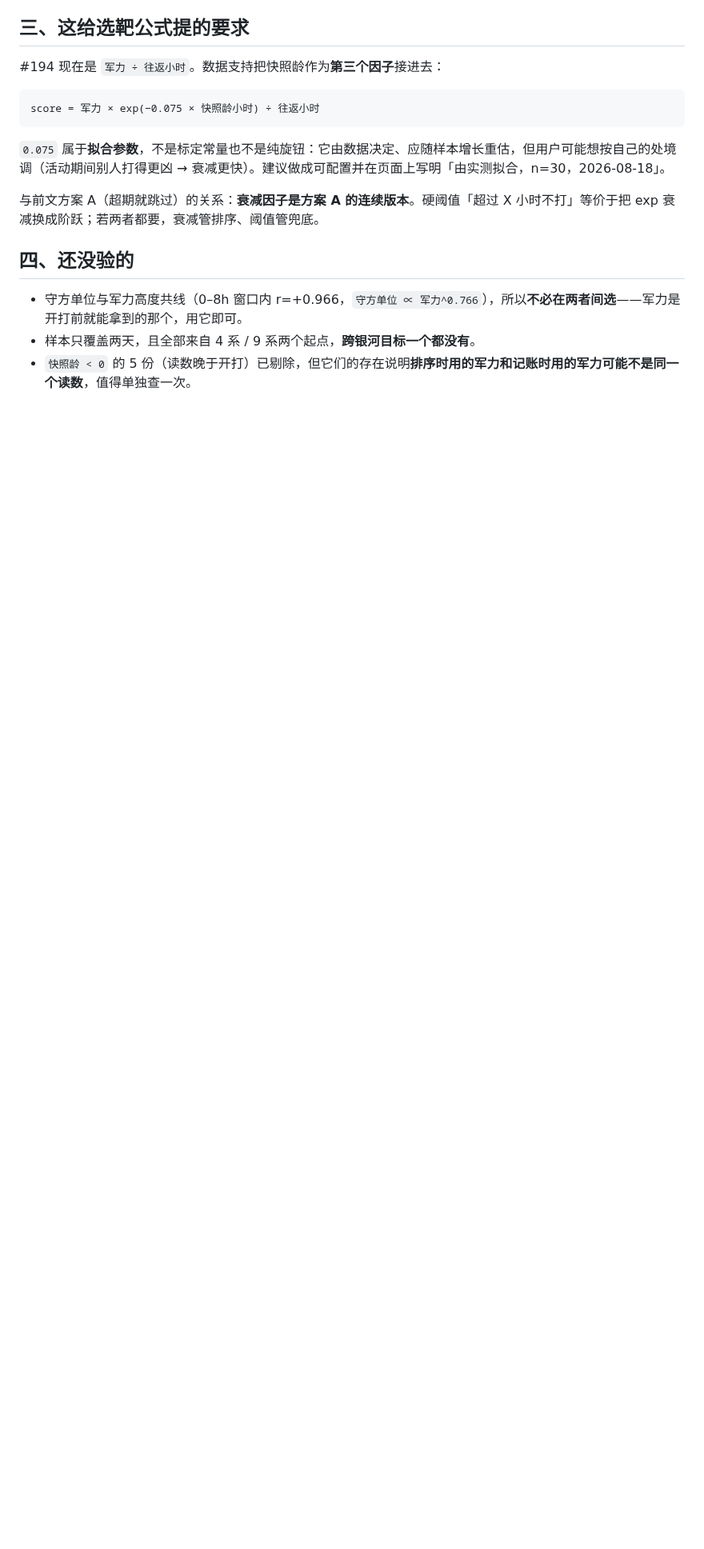
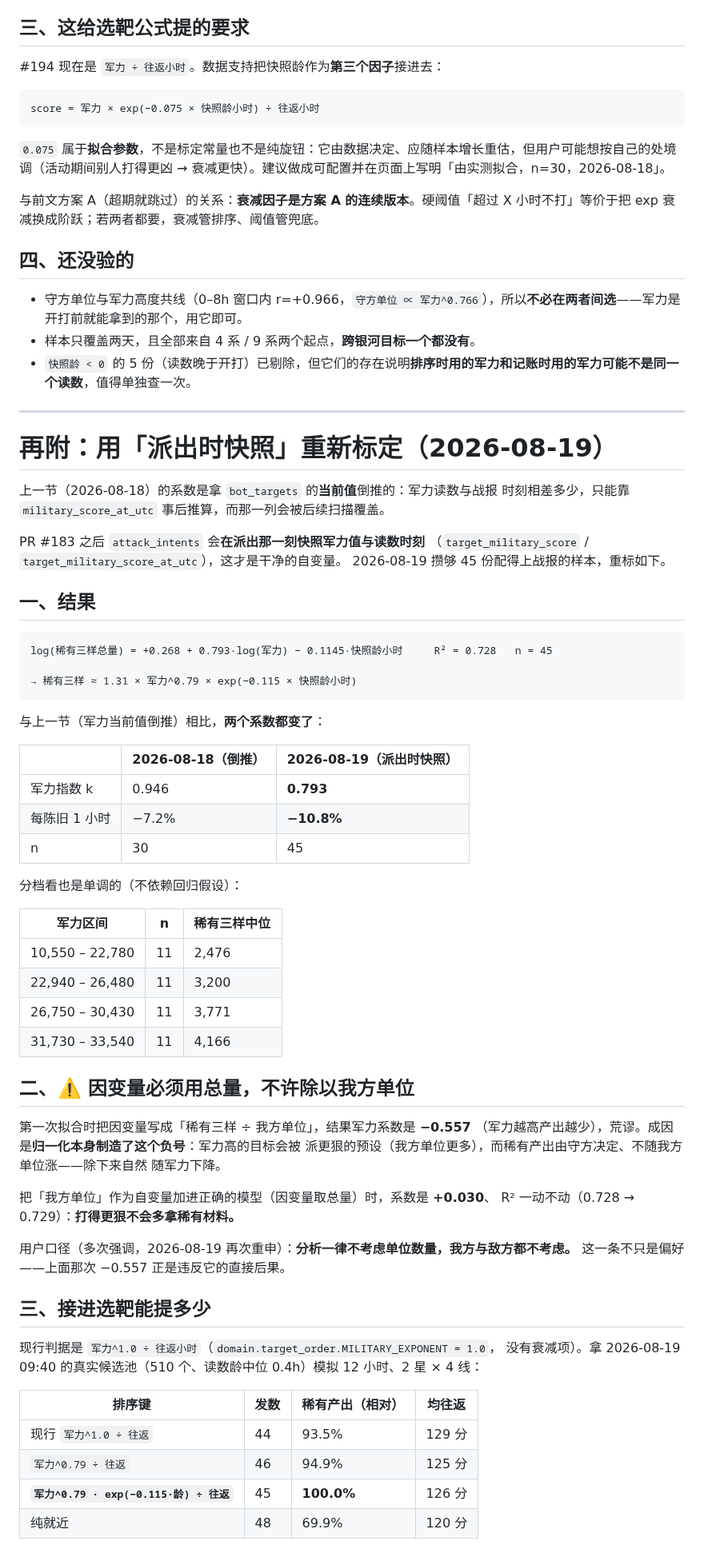
Before and after one commit to Kucleer/EVO-Helper, a Markdown page: docs/军力数据有效期-方案.md, the part around one of its changes. Shown at 80% size. Drawn GitHub-style; blank space fills up the shorter version.

Commit message:
docs(收益曲线): 用派出时快照重标——k 从 0.95 降到 0.79，衰减从 −7.2% 陡到 −10.8%/小时
45 份样本（此前 30 份且军力是事后倒推的）。分档单调，R²=0.728。

⚠️ 记下一次踩坑：把因变量写成「稀有 ÷ 我方单位」时军力系数是 −0.557（荒谬），
成因是归一化本身制造了负号——军力高的目标派更狠的预设，而稀有产出由守方决定、
不随我方单位涨。用户口径「分析一律不考虑单位数量」不只是偏好，违反它的直接后果
就是这个假结论。

接进选靶模拟只提升 7%（现在池子普遍新鲜，衰减项拉不开差距），所以先不接——
它是扫描慢下来时的保险，不是日常收益。等样本翻倍复算一致再动。

````diff
--- a/docs/军力数据有效期-方案.md
+++ b/docs/军力数据有效期-方案.md
@@ -145,3 +145,66 @@ score = 军力 × exp(−0.075 × 快照龄小时) ÷ 往返小时
 - 守方单位与军力高度共线（0–8h 窗口内 r=+0.966，`守方单位 ∝ 军力^0.766`），所以**不必在两者间选**——军力是开打前就能拿到的那个，用它即可。
 - 样本只覆盖两天，且全部来自 4 系 / 9 系两个起点，**跨银河目标一个都没有**。
 - `快照龄 < 0` 的 5 份（读数晚于开打）已剔除，但它们的存在说明**排序时用的军力和记账时用的军力可能不是同一个读数**，值得单独查一次。
+
+---
+
+# 再附：用「派出时快照」重新标定（2026-08-19）
+
+上一节（2026-08-18）的系数是拿 `bot_targets` 的**当前值**倒推的：军力读数与战报
+时刻相差多少，只能靠 `military_score_at_utc` 事后推算，而那一列会被后续扫描覆盖。
+
+PR #183 之后 `attack_intents` 会**在派出那一刻快照军力值与读数时刻**
+（`target_military_score` / `target_military_score_at_utc`），这才是干净的自变量。
+2026-08-19 攒够 45 份配得上战报的样本，重标如下。
+
+## 一、结果
+
+```
+log(稀有三样总量) = +0.268 + 0.793·log(军力) − 0.1145·快照龄小时     R² = 0.728   n = 45
+
+→ 稀有三样 ≈ 1.31 × 军力^0.79 × exp(−0.115 × 快照龄小时)
+```
+
+与上一节（军力当前值倒推）相比，**两个系数都变了**：
+
+| | 2026-08-18（倒推） | 2026-08-19（派出时快照） |
+|---|---|---|
+| 军力指数 k | 0.946 | **0.793** |
+| 每陈旧 1 小时 | −7.2% | **−10.8%** |
+| n | 30 | 45 |
+
+分档看也是单调的（不依赖回归假设）：
+
+| 军力区间 | n | 稀有三样中位 |
+|---|---|---|
+| 10,550 – 22,780 | 11 | 2,476 |
+| 22,940 – 26,480 | 11 | 3,200 |
+| 26,750 – 30,430 | 11 | 3,771 |
+| 31,730 – 33,540 | 11 | 4,166 |
+
+## 二、⚠️ 因变量必须用**总量**，不许除以我方单位
+
+第一次拟合时把因变量写成「稀有三样 ÷ 我方单位」，结果军力系数是 **−0.557**
+（军力越高产出越少），荒谬。成因是**归一化本身制造了这个负号**：军力高的目标会被
+派更狠的预设（我方单位更多），而稀有产出由守方决定、不随我方单位涨——除下来自然
+随军力下降。
+
+把「我方单位」作为自变量加进正确的模型（因变量取总量）时，系数是 **+0.030**、
+R² 一动不动（0.728 → 0.729）：**打得更狠不会多拿稀有材料。**
+
+用户口径（多次强调，2026-08-19 再次重申）：**分析一律不考虑单位数量，我方与敌方都不考虑。**
+这一条不只是偏好——上面那次 −0.557 正是违反它的直接后果。
+
+## 三、接进选靶能提多少
+
+现行判据是 `军力^1.0 ÷ 往返小时`（`domain.target_order.MILITARY_EXPONENT = 1.0`，
+没有衰减项）。拿 2026-08-19 09:40 的真实候选池（510 个、读数龄中位 0.4h）模拟
+12 小时、2 星 × 4 线：
+
+| 排序键 | 发数 | 稀有产出（相对） | 均往返 |
+|---|---|---|---|
+| 现行 `军力^1.0 ÷ 往返` | 44 | 93.5% | 129 分 |
+| `军力^0.79 ÷ 往返` | 46 | 94.9% | 125 分 |
+| **`军力^0.79 · exp(−0.115·龄) ÷ 往返`** | 45 | **100.0%** | 126 分 |
+| 纯就近 | 48 | 69.9% | 120 分 |
+
````
Also changed, not shown: other parts of docs/军力数据有效期-方案.md (+18 -0 lines).
